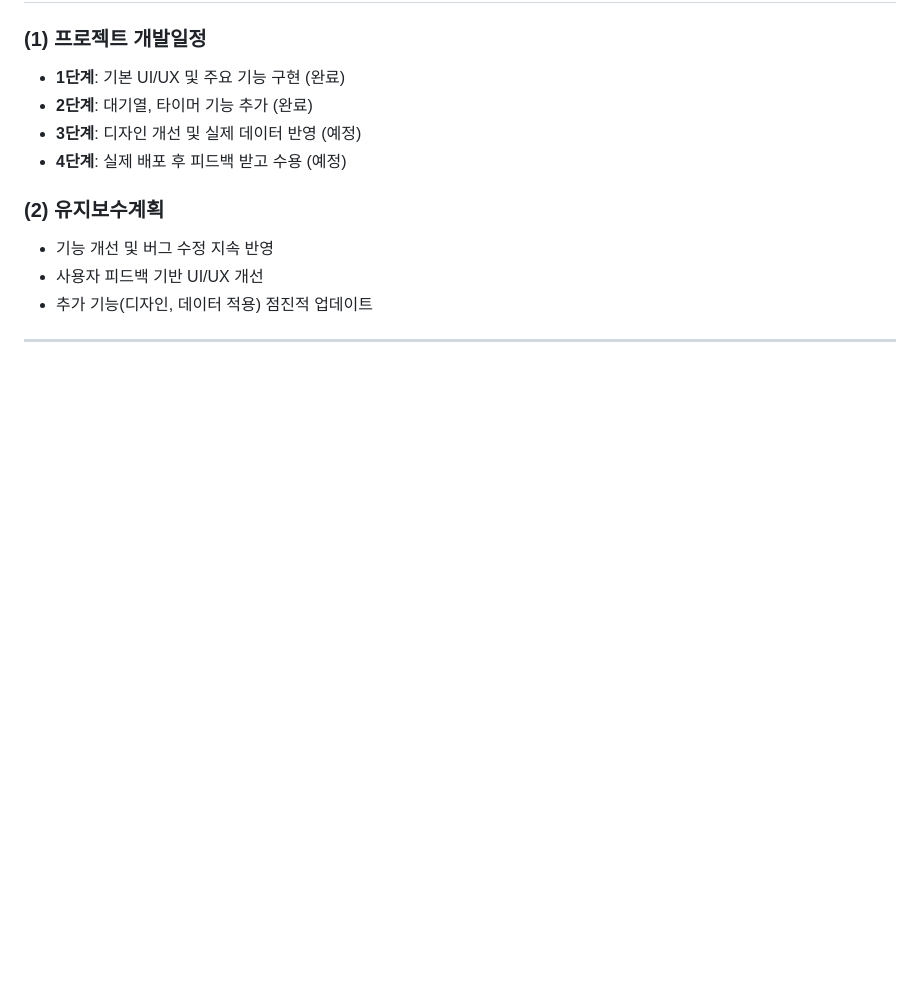
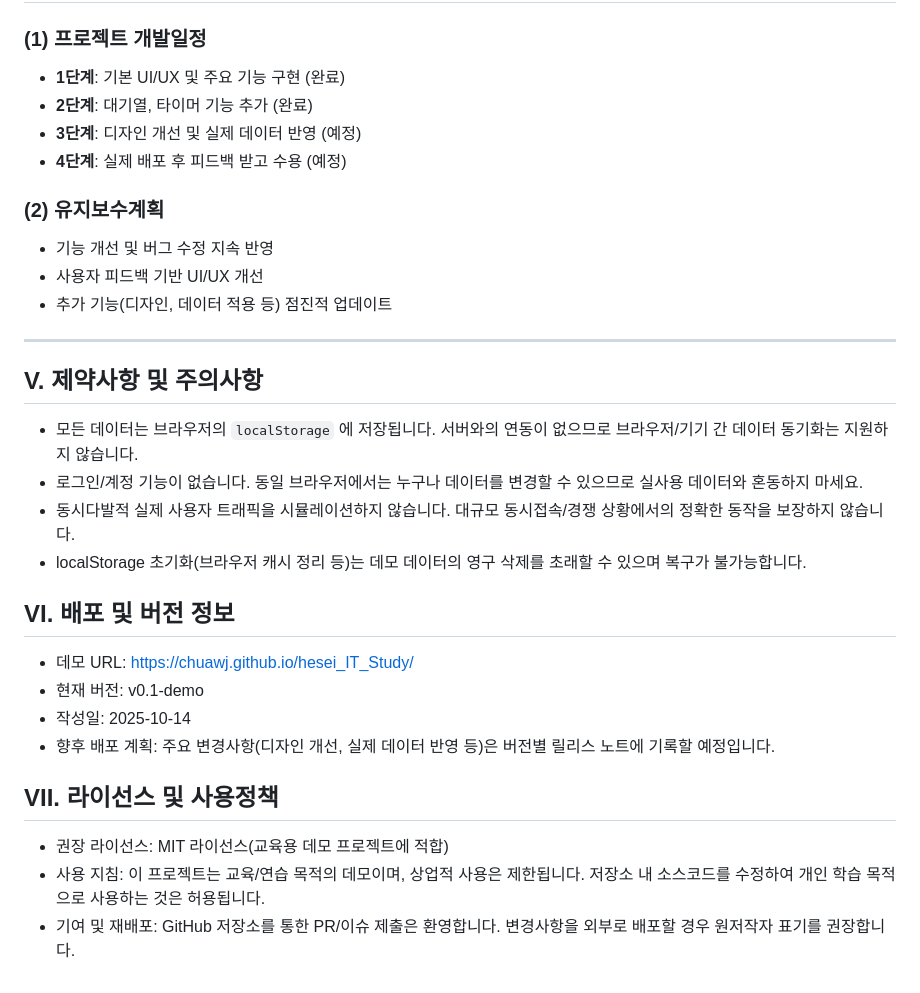
Before and after one commit to chuawj/hansei_IT_Study, a Markdown page: README.md, the part around the change. GitHub-like rendering; blank space fills up the shorter version.

```diff
--- a/README.md
+++ b/README.md
@@ -94,6 +94,25 @@
 ### (2) 유지보수계획
 - 기능 개선 및 버그 수정 지속 반영
 - 사용자 피드백 기반 UI/UX 개선
-- 추가 기능(디자인, 데이터 적용) 점진적 업데이트
+- 추가 기능(디자인, 데이터 적용 등) 점진적 업데이트
 
 ---
+## V. 제약사항 및 주의사항
+
+- 모든 데이터는 브라우저의 `localStorage` 에 저장됩니다. 서버와의 연동이 없으므로 브라우저/기기 간 데이터 동기화는 지원하지 않습니다.
+- 로그인/계정 기능이 없습니다. 동일 브라우저에서는 누구나 데이터를 변경할 수 있으므로 실사용 데이터와 혼동하지 마세요.
+- 동시다발적 실제 사용자 트래픽을 시뮬레이션하지 않습니다. 대규모 동시접속/경쟁 상황에서의 정확한 동작을 보장하지 않습니다.
+- localStorage 초기화(브라우저 캐시 정리 등)는 데모 데이터의 영구 삭제를 초래할 수 있으며 복구가 불가능합니다.
+
+## VI. 배포 및 버전 정보
+
+- 데모 URL: https://chuawj.github.io/hesei_IT_Study/
+- 현재 버전: v0.1-demo
+- 작성일: 2025-10-14
+- 향후 배포 계획: 주요 변경사항(디자인 개선, 실제 데이터 반영 등)은 버전별 릴리스 노트에 기록할 예정입니다.
+
+## VII. 라이선스 및 사용정책
+
+- 권장 라이선스: MIT 라이선스(교육용 데모 프로젝트에 적합)
+- 사용 지침: 이 프로젝트는 교육/연습 목적의 데모이며, 상업적 사용은 제한됩니다. 저장소 내 소스코드를 수정하여 개인 학습 목적으로 사용하는 것은 허용됩니다.
+- 기여 및 재배포: GitHub 저장소를 통한 PR/이슈 제출은 환영합니다. 변경사항을 외부로 배포할 경우 원저작자 표기를 권장합니다.
```
